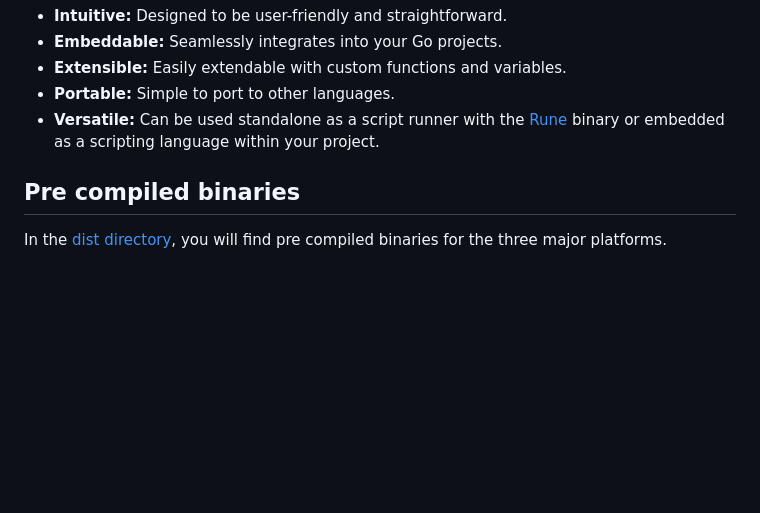
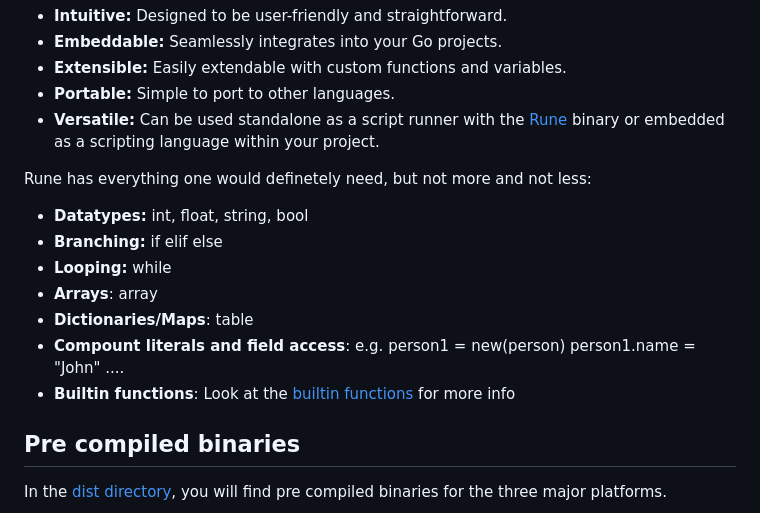
Before and after one commit to RednibCoding/rune-lang, a Markdown page: README.md, the part around the change. Drawn GitHub-style; blank space fills up the shorter version.

```diff
--- a/README.md
+++ b/README.md
@@ -14,6 +14,16 @@ Rune stands out for being:
 - **Extensible:** Easily extendable with custom functions and variables.
 - **Portable:** Simple to port to other languages.
 - **Versatile:** Can be used standalone as a script runner with the [Rune](dist/) binary or embedded as a scripting language within your project.
+
+Rune has everything one would definetely need, but not more and not less:
+- **Datatypes:** int, float, string, bool
+- **Branching:** if elif else
+- **Looping:** while
+- **Arrays**: array
+- **Dictionaries/Maps**: table
+- **Compount literals and field access**: e.g. person1 = new(person) person1.name = "John" ....
+- **Builtin functions**: Look at the [builtin functions](#builin-functions) for more info
+
 
 ## Pre compiled binaries
 In the [dist directory](dist/), you will find pre compiled binaries for the three major platforms.
```
